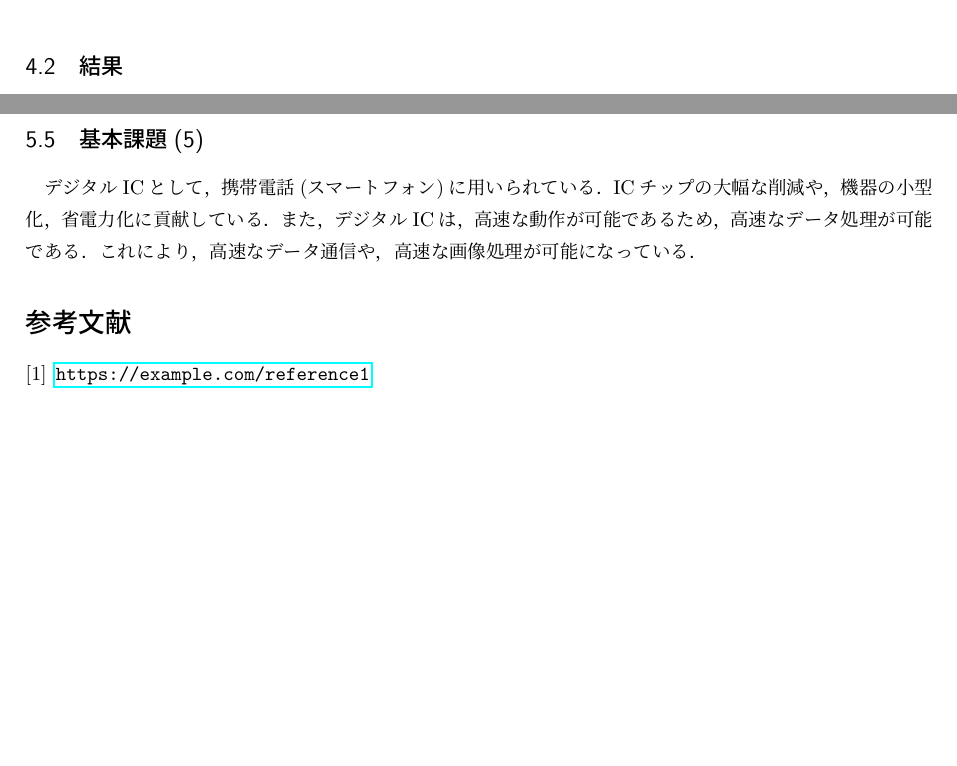
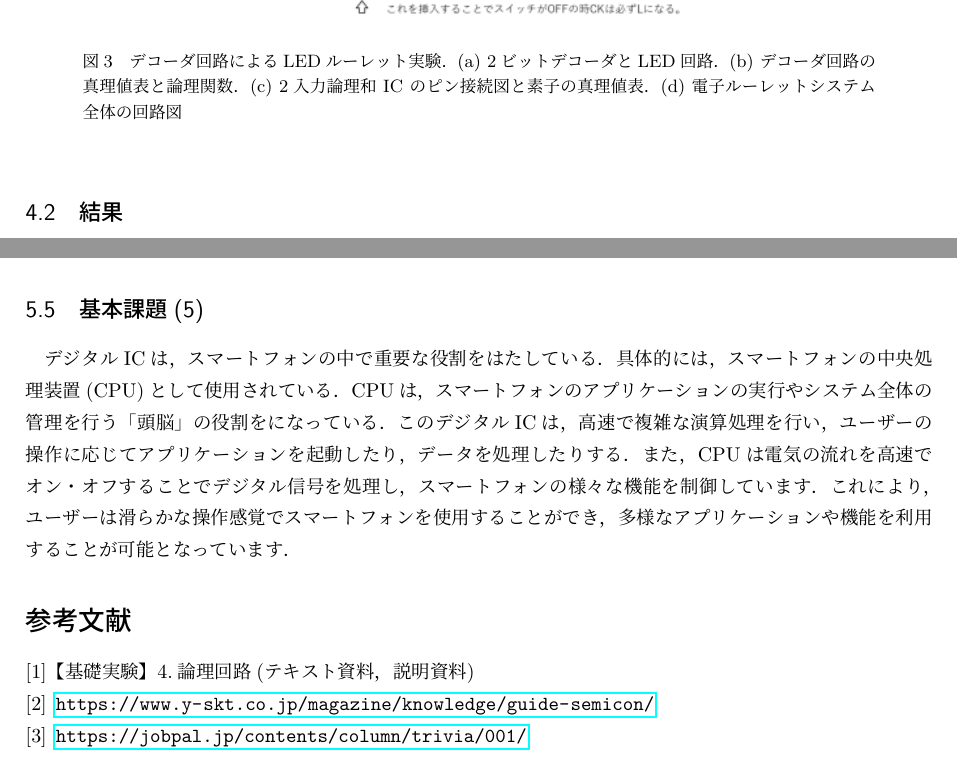
Before and after one commit to kenta-kenta/report-2nd, a LaTeX document (BasicExperiment/4_logicCircuit/4_logicCircuit.tex): two parts of pages 3 and 7 of 7 before the commit and two parts of pages 5 and 9 of 9 after it, joined at a grey line, cut at the place of the change, the shorter picture padded with empty space. Compiled offline with LuaLaTeX.

Commit message:
レポート全体の完成

```diff
--- a/BasicExperiment/4_logicCircuit/4_logicCircuit.tex
+++ b/BasicExperiment/4_logicCircuit/4_logicCircuit.tex
@@ -106,6 +120,13 @@
   \item 間にはタクトスイッチを挟んだ．
   \item タクトスイッチが推されている間，LED がルーレットのように点滅し，スイッチをオフにすると4つのLEDのうち1つのLEDのみが点灯することを確認し，記録した．
 \end{itemize}
+
+\begin{figure}[H]
+  \centering
+  \includegraphics[width=0.8\textwidth]{figs/DecorderProcedure.png}
+  \caption{デコーダ回路によるLEDルーレット実験．(a) 2ビットデコーダとLED回路．(b) デコーダ回路の真理値表と論理関数．(c) 2入力論理和 IC のピン接続図と素子の真理値表．(d) 電子ルーレットシステム全体の回路図}
+  \label{fig:LED}
+\end{figure}
 
 \subsection{結果}
 \subsubsection{実験課題1}
@@ -237,13 +258,15 @@ ${Q_2}$の値が1のとき，${Q_1}$の値は0から1に変化する．
 また，リングオシレーターの周波数が低いほど，LEDがルーレットのように光る間隔が遅くなる．
 
 \subsection{基本課題(5)}
-デジタルICとして，携帯電話(スマートフォン)に用いられている．ICチップの大幅な削減や，機器の小型化，省電力化に貢献している．
-また，デジタルICは，高速な動作が可能であるため，高速なデータ処理が可能である．
-これにより，高速なデータ通信や，高速な画像処理が可能になっている．
-% デジタルICについて参照を書く
+デジタルICは，スマートフォンの中で重要な役割をはたしている．具体的には，スマートフォンの中央処理装置(CPU)として使用されている．
+CPUは，スマートフォンのアプリケーションの実行やシステム全体の管理を行う「頭脳」の役割をになっている．
+このデジタルICは，高速で複雑な演算処理を行い，ユーザーの操作に応じてアプリケーションを起動したり，データを処理したりする．
+また，CPUは電気の流れを高速でオン・オフすることでデジタル信号を処理し，スマートフォンの様々な機能を制御しています．これにより，ユーザーは滑らかな操作感覚でスマートフォンを使用することができ，多様なアプリケーションや機能を利用することが可能となっています．
 
 \begin{thebibliography}{9}
-\bibitem{reference1} \url{https://example.com/reference1}
+  \bibitem{reference1} 【基礎実験】4.論理回路(テキスト資料，説明資料)
+  \bibitem{reference1} \url{https://www.y-skt.co.jp/magazine/knowledge/guide-semicon/}
+  \bibitem{reference1} \url{https://jobpal.jp/contents/column/trivia/001/}
 \end{thebibliography}
 
 \end{document}
```
Also changed, not shown: BasicExperiment/4_logicCircuit/4_logicCircuit.pdf, BasicExperiment/4_logicCircuit/4_logicCircuit.tex (16 more changed lines), 5 other files.
